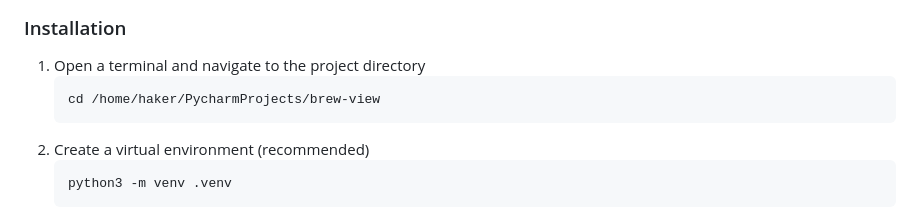
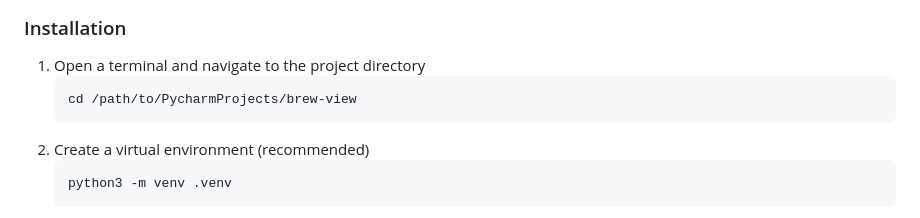
Before and after one commit to JihwanNWon/brew-view, a Markdown page: readme.md, the part around the change. GitHub-like rendering.

````diff
--- a/readme.md
+++ b/readme.md
@@ -35,7 +35,7 @@ Brew View is a Flask-based dashboard for real-time and historical monitoring of
 ### Installation
 1. Open a terminal and navigate to the project directory
    ```
-   cd /home/haker/PycharmProjects/brew-view
+   cd /path/to/PycharmProjects/brew-view
    ```
 2. Create a virtual environment (recommended)
    ```
````
